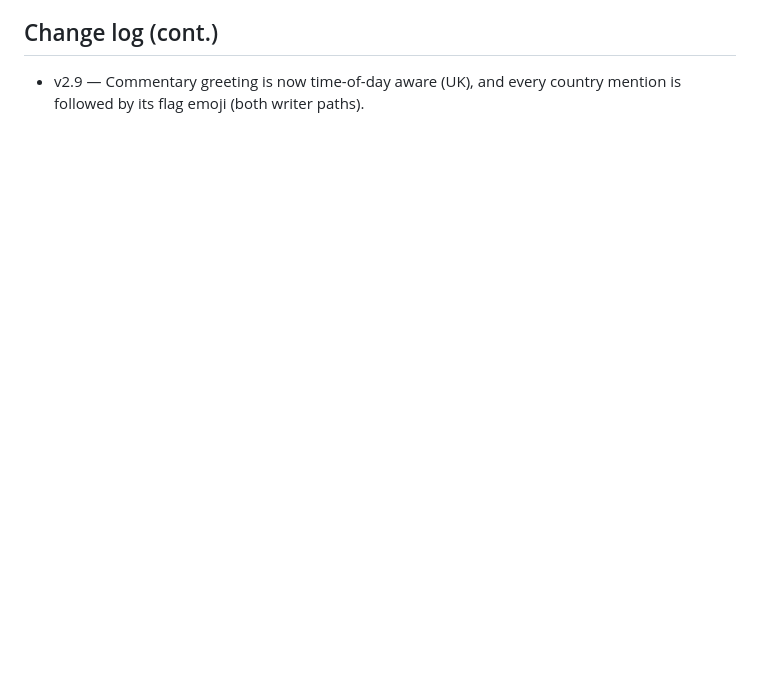
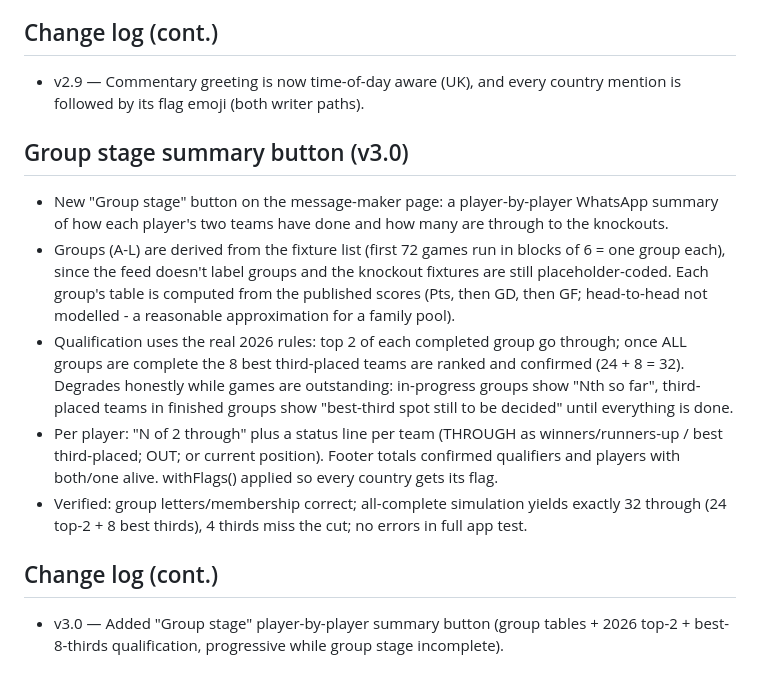
Before and after one commit to paulshep/worldcup2026, a Markdown page: SPEC.md, the part around the change. Drawn GitHub-style; blank space fills up the shorter version.

Commit message:
Spec v3.0

```diff
--- a/SPEC.md
+++ b/SPEC.md
@@ -445,3 +445,13 @@ Fifth button: **"Commentary"** — a WhatsApp message in the voice of a traditio
 
 ## Change log (cont.)
 - v2.9 — Commentary greeting is now time-of-day aware (UK), and every country mention is followed by its flag emoji (both writer paths).
+
+## Group stage summary button (v3.0)
+- New "Group stage" button on the message-maker page: a player-by-player WhatsApp summary of how each player's two teams have done and how many are through to the knockouts.
+- Groups (A-L) are derived from the fixture list (first 72 games run in blocks of 6 = one group each), since the feed doesn't label groups and the knockout fixtures are still placeholder-coded. Each group's table is computed from the published scores (Pts, then GD, then GF; head-to-head not modelled - a reasonable approximation for a family pool).
+- Qualification uses the real 2026 rules: top 2 of each completed group go through; once ALL groups are complete the 8 best third-placed teams are ranked and confirmed (24 + 8 = 32). Degrades honestly while games are outstanding: in-progress groups show "Nth so far", third-placed teams in finished groups show "best-third spot still to be decided" until everything is done.
+- Per player: "N of 2 through" plus a status line per team (THROUGH as winners/runners-up / best third-placed; OUT; or current position). Footer totals confirmed qualifiers and players with both/one alive. withFlags() applied so every country gets its flag.
+- Verified: group letters/membership correct; all-complete simulation yields exactly 32 through (24 top-2 + 8 best thirds), 4 thirds miss the cut; no errors in full app test.
+
+## Change log (cont.)
+- v3.0 — Added "Group stage" player-by-player summary button (group tables + 2026 top-2 + best-8-thirds qualification, progressive while group stage incomplete).
```
